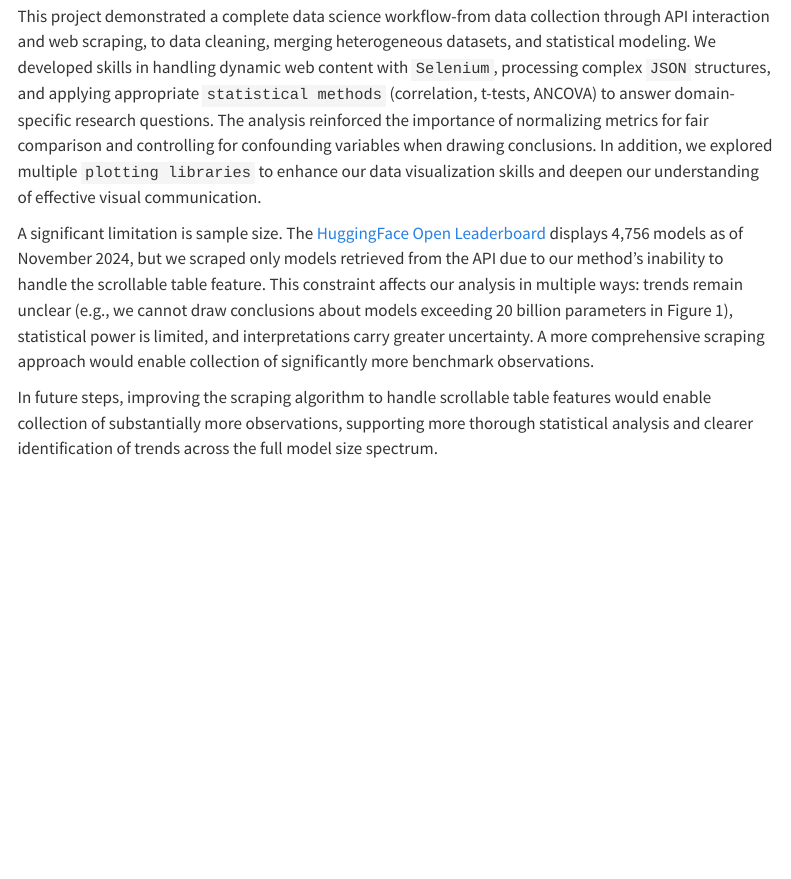
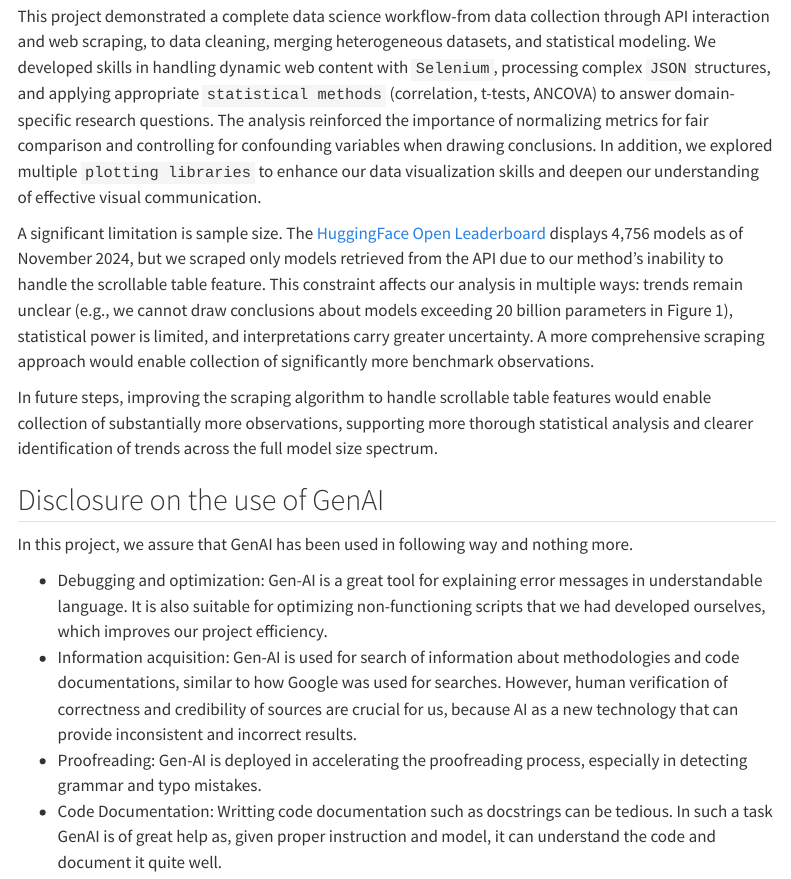
Before and after one commit to dhub100/CIP_HS2025_205, a Quarto document (report-script/report.qmd): the page in a window 1100 px wide, from 4900 px down. Rendered offline with R 4.5, knitr and Pandoc in place of Quarto, with nearby package versions; some code elsewhere in the file could not run offline; menus at the side of the page are left out.

Commit message:
add: disclosure on the use of GenAI
Added a section on the use of GenAI in the project, detailing its applications in debugging, information acquisition, proofreading, and code documentation.

```diff
--- a/report-script/report.qmd
+++ b/report-script/report.qmd
@@ -384,3 +384,13 @@ This project demonstrated a complete data science workflow-from data collection
 A significant limitation is sample size. The [HuggingFace Open Leaderboard](https://huggingface.co/spaces/open-llm-leaderboard/open_llm_leaderboard) displays 4,756 models as of November 2024, but we scraped only models retrieved from the API due to our method's inability to handle the scrollable table feature. This constraint affects our analysis in multiple ways: trends remain unclear (e.g., we cannot draw conclusions about models exceeding 20 billion parameters in Figure 1), statistical power is limited, and interpretations carry greater uncertainty. A more comprehensive scraping approach would enable collection of significantly more benchmark observations.
 
 In future steps, improving the scraping algorithm to handle scrollable table features would enable collection of substantially more observations, supporting more thorough statistical analysis and clearer identification of trends across the full model size spectrum.
+
+## Disclosure on the use of GenAI
+
+In this project, we assure that GenAI has been used in following way and nothing more.
+
+* Debugging and optimization: Gen-AI is a great tool for explaining error messages in understandable language. It is also suitable for optimizing non-functioning scripts that we had developed ourselves, which improves our
+project efficiency.
+* Information acquisition: Gen-AI is used for search of information about methodologies and code documentations, similar to how Google was used for searches. However, human verification of correctness and credibility of sources are crucial for us, because AI as a new technology that can provide inconsistent and incorrect results.
+* Proofreading: Gen-AI is deployed in accelerating the proofreading process, especially in detecting grammar and typo mistakes.
+* Code Documentation: Writting code documentation such as docstrings can be tedious. In such a task GenAI is of great help as, given proper instruction and model, it can understand the code and document it quite well.
```
